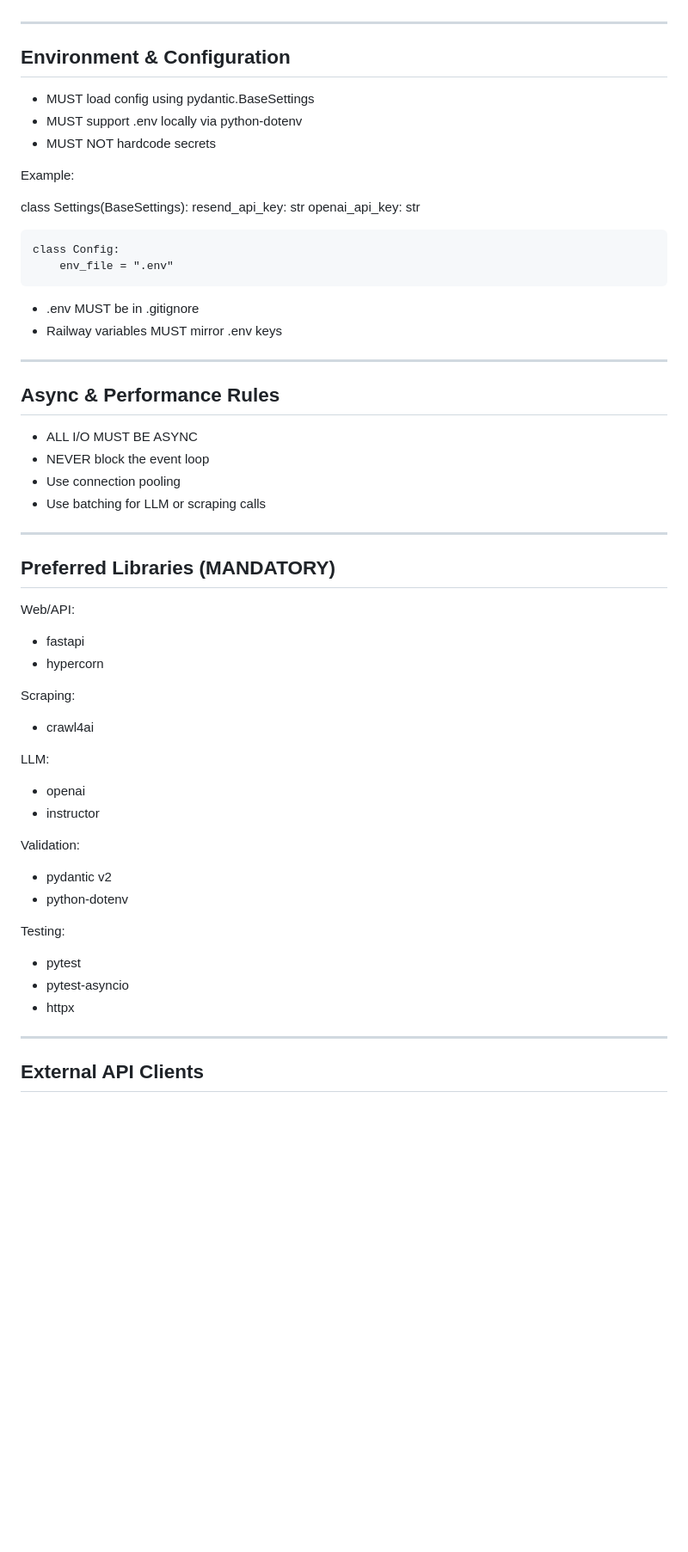
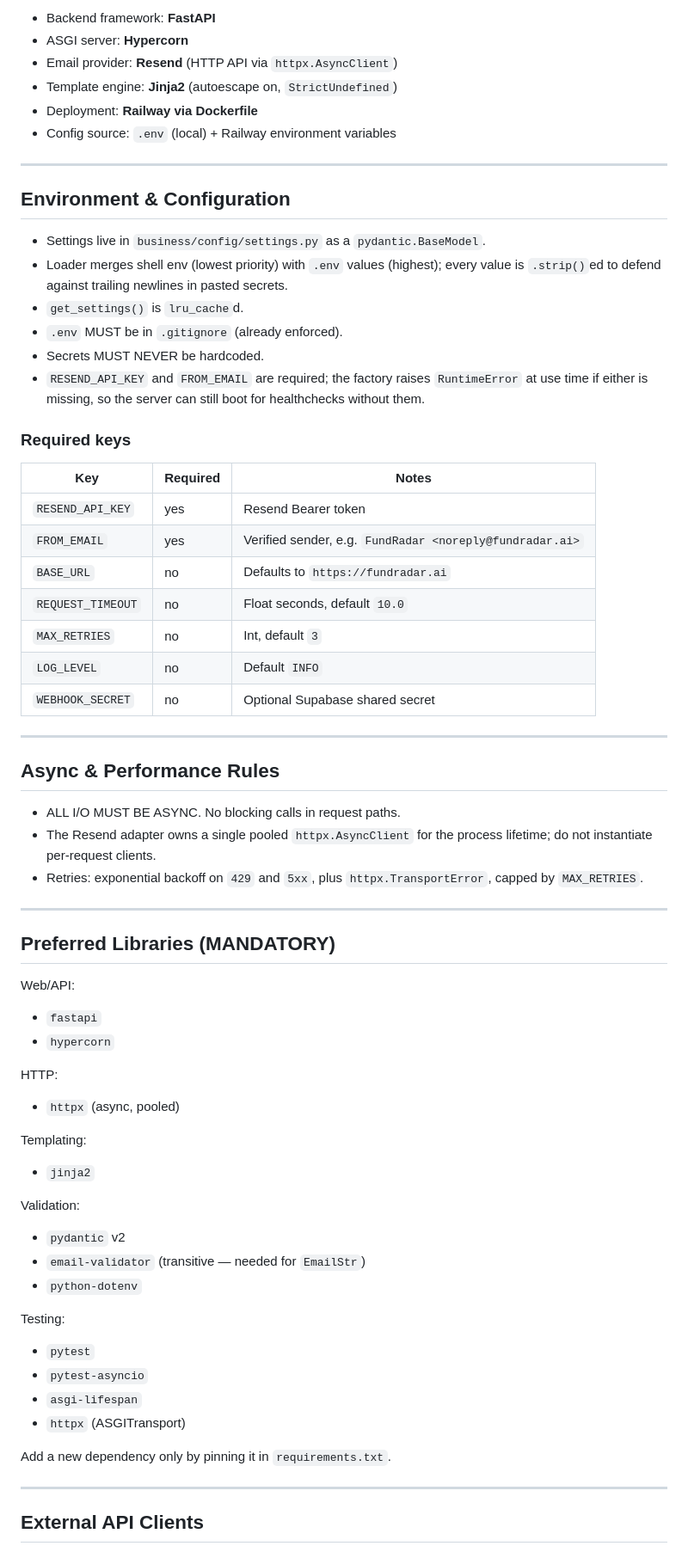
Before and after one commit to kikebodi/fundradar-validate-email, a Markdown page: claude.md, the part around one of its changes. Shown at 86% size. Rendered like a GitHub page; blank space fills up the shorter version.

```diff
--- a/claude.md
+++ b/claude.md
@@ -41,56 +94,73 @@ Structure MUST follow:
+- Backend framework: **FastAPI**
+- ASGI server: **Hypercorn**
+- Email provider: **Resend** (HTTP API via `httpx.AsyncClient`)
+- Template engine: **Jinja2** (autoescape on, `StrictUndefined`)
+- Deployment: **Railway via Dockerfile**
+- Config source: `.env` (local) + Railway environment variables
 
 ---
 
 ## Environment & Configuration
 
-- MUST load config using pydantic.BaseSettings
-- MUST support .env locally via python-dotenv
-- MUST NOT hardcode secrets
+- Settings live in `business/config/settings.py` as a `pydantic.BaseModel`.
+- Loader merges shell env (lowest priority) with `.env` values (highest);
+  every value is `.strip()`ed to defend against trailing newlines in pasted
+  secrets.
+- `get_settings()` is `lru_cache`d.
+- `.env` MUST be in `.gitignore` (already enforced).
+- Secrets MUST NEVER be hardcoded.
+- `RESEND_API_KEY` and `FROM_EMAIL` are required; the factory raises
+  `RuntimeError` at use time if either is missing, so the server can still
+  boot for healthchecks without them.
 
-Example:
+### Required keys
 
-class Settings(BaseSettings):
-    resend_api_key: str
-    openai_api_key: str
-
-    class Config:
-        env_file = ".env"
-
-- .env MUST be in .gitignore
-- Railway variables MUST mirror .env keys
+| Key | Required | Notes |
+| --- | --- | --- |
+| `RESEND_API_KEY` | yes | Resend Bearer token |
+| `FROM_EMAIL` | yes | Verified sender, e.g. `FundRadar <noreply@fundradar.ai>` |
+| `BASE_URL` | no | Defaults to `https://fundradar.ai` |
+| `REQUEST_TIMEOUT` | no | Float seconds, default `10.0` |
+| `MAX_RETRIES` | no | Int, default `3` |
+| `LOG_LEVEL` | no | Default `INFO` |
+| `WEBHOOK_SECRET` | no | Optional Supabase shared secret |
 
 ---
 
 ## Async & Performance Rules
 
-- ALL I/O MUST BE ASYNC
-- NEVER block the event loop
-- Use connection pooling
-- Use batching for LLM or scraping calls
+- ALL I/O MUST BE ASYNC. No blocking calls in request paths.
+- The Resend adapter owns a single pooled `httpx.AsyncClient` for the
+  process lifetime; do not instantiate per-request clients.
+- Retries: exponential backoff on `429` and `5xx`, plus `httpx.TransportError`,
+  capped by `MAX_RETRIES`.
 
 ---
 
 ## Preferred Libraries (MANDATORY)
 
 Web/API:
-- fastapi
-- hypercorn
+- `fastapi`
+- `hypercorn`
 
-Scraping:
-- crawl4ai
+HTTP:
+- `httpx` (async, pooled)
 
-LLM:
-- openai
-- instructor
+Templating:
+- `jinja2`
 
 Validation:
-- pydantic v2
-- python-dotenv
+- `pydantic` v2
+- `email-validator` (transitive — needed for `EmailStr`)
+- `python-dotenv`
 
 Testing:
-- pytest
-- pytest-asyncio
-- httpx
+- `pytest`
+- `pytest-asyncio`
+- `asgi-lifespan`
+- `httpx` (ASGITransport)
+
+Add a new dependency only by pinning it in `requirements.txt`.
 
 ---
 
```
Also changed, not shown: other parts of claude.md (+143 -80 lines).
